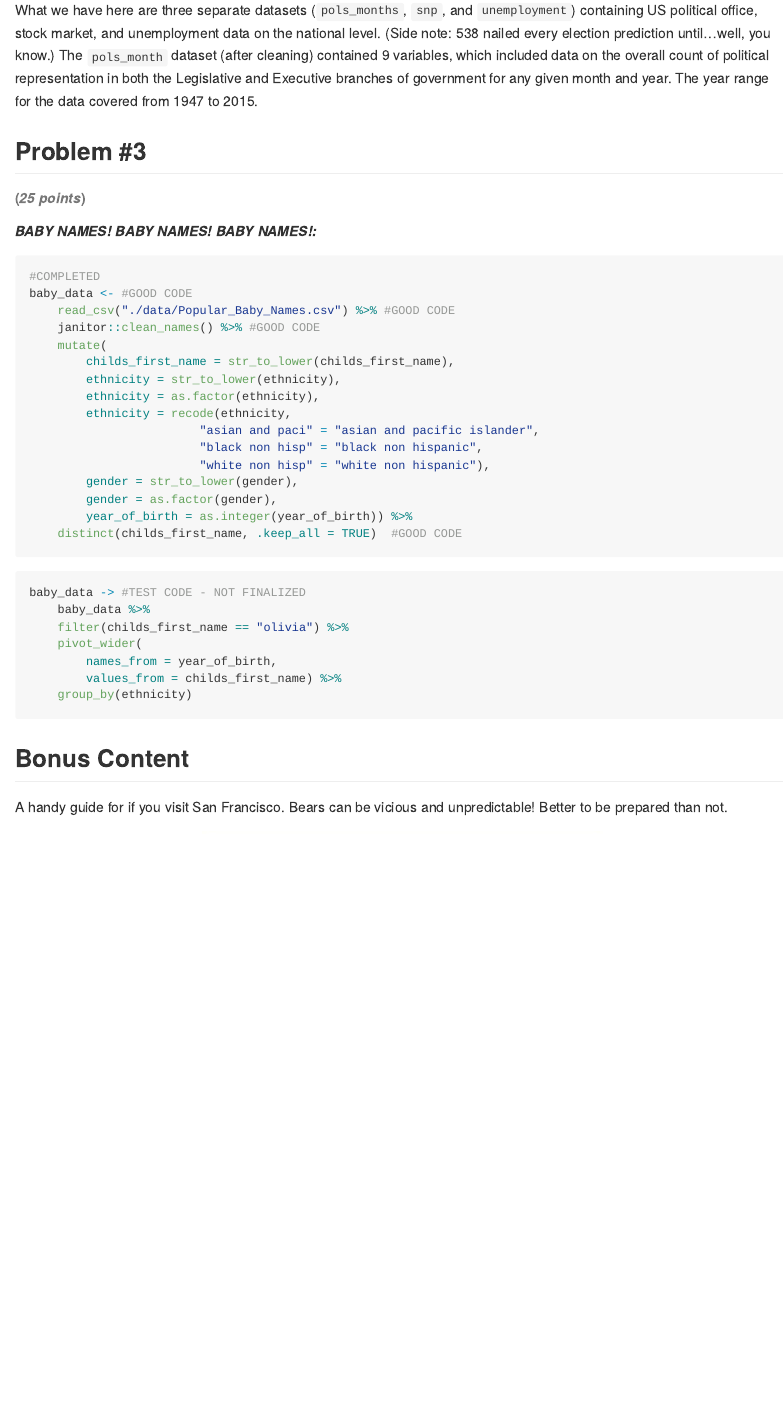
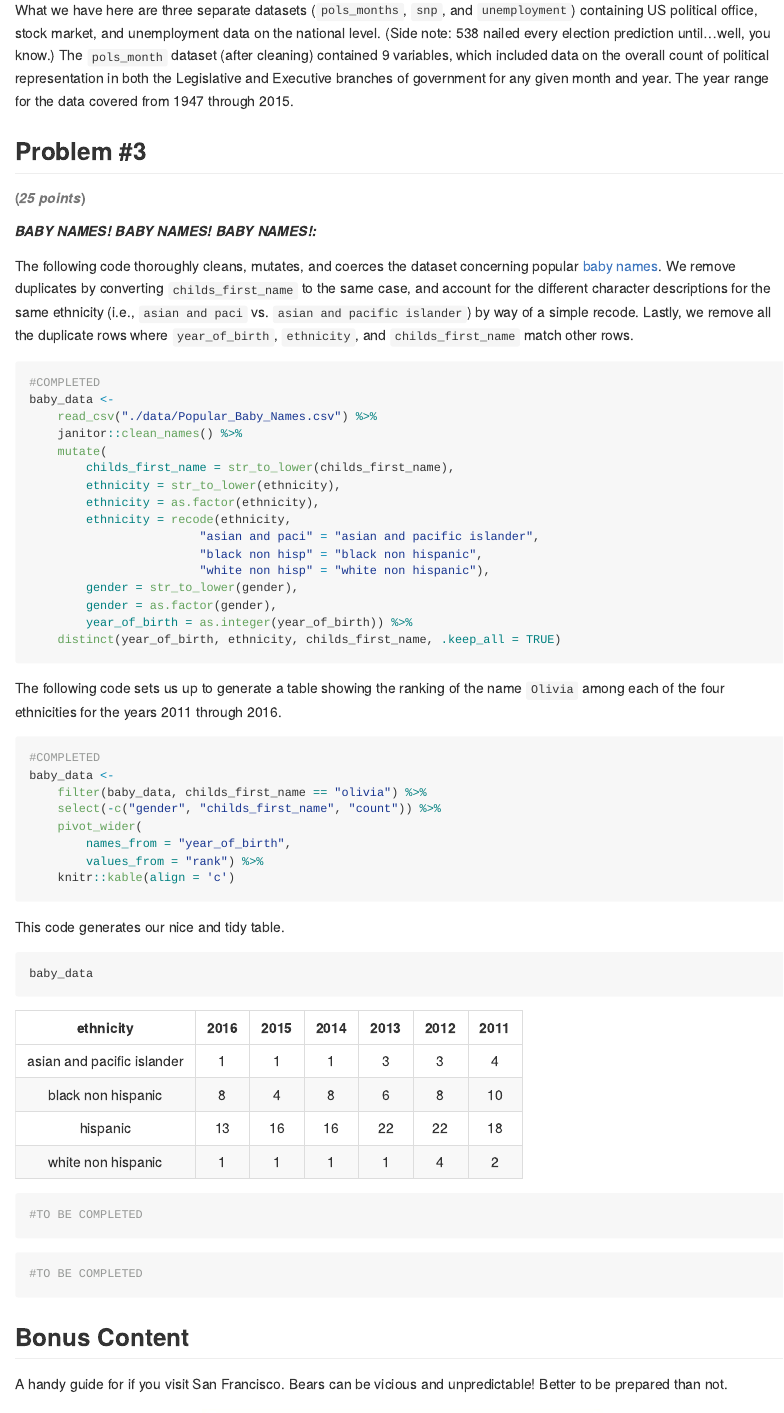
Before and after one commit to jon-brock/p8105_hw2, an R Markdown document (p8105_hw2_jpb2210.Rmd): the page in a window 1100 px wide, from 3450 px down. The pictures show the output file p8105_hw2_jpb2210.md that the author committed with the source, drawn offline in the style of GitHub.

Commit message:
finalized everything in problem 3 up until the male name table and the accompanying plot.

````diff
--- a/p8105_hw2_jpb2210.Rmd
+++ b/p8105_hw2_jpb2210.Rmd
@@ -130,11 +130,13 @@ What we have here are three separate datasets (`pols_months`, `snp`, and `unempl
 ###### (*25 points*)
 ##### *BABY NAMES! BABY NAMES! BABY NAMES!:*
 
+The following code thoroughly cleans, mutates, and coerces the dataset concerning popular [baby names](https://youtu.be/JAfSjh6_2Jk?t=54). We remove duplicates by converting `childs_first_name` to the same case, and account for the different character descriptions for the same ethnicity (i.e., `asian and paci` vs. `asian and pacific islander`) by way of a simple recode. Lastly, we remove all the duplicate rows where `year_of_birth`, `ethnicity`, and `childs_first_name` match other rows.
+
 ```{r clean_baby_name_data, message = FALSE}
 #COMPLETED
-baby_data <- #GOOD CODE
-    read_csv("./data/Popular_Baby_Names.csv") %>% #GOOD CODE
-    janitor::clean_names() %>% #GOOD CODE
+baby_data <-
+    read_csv("./data/Popular_Baby_Names.csv") %>%
+    janitor::clean_names() %>%
     mutate(
         childs_first_name = str_to_lower(childs_first_name),
         ethnicity = str_to_lower(ethnicity),
@@ -146,19 +148,37 @@ baby_data <- #GOOD CODE
         gender = str_to_lower(gender),
         gender = as.factor(gender),
         year_of_birth = as.integer(year_of_birth)) %>%
-    distinct(childs_first_name, .keep_all = TRUE)  #GOOD CODE
+    distinct(year_of_birth, ethnicity, childs_first_name, .keep_all = TRUE)
 ```
 
-```{r generate_table, eval = FALSE}
-baby_data -> #TEST CODE - NOT FINALIZED
-    baby_data %>%
-    filter(childs_first_name == "olivia") %>%
+The following code sets us up to generate a table showing the ranking of the name `Olivia` among each of the four ethnicities for the years 2011 through 2016.
+
+```{r generate_table_olivia}
+#COMPLETED
+baby_data <-
+    filter(baby_data, childs_first_name == "olivia") %>%
+    select(-c("gender", "childs_first_name", "count")) %>%
     pivot_wider(
-        names_from = year_of_birth,
-        values_from = childs_first_name) %>%
-    group_by(ethnicity)
+        names_from = "year_of_birth",
+        values_from = "rank") %>%
+    knitr::kable(align = 'c')
+```
 
+This simple call generates our nice and tidy table.
+
+```{r display_table}
+baby_data
 ```
+
+
+```{r generate_table_male_names, eval = FALSE}
+#TO BE COMPLETED
+```
+
+```{r scatterplot_of_names, eval = FALSE}
+#TO BE COMPLETED
+```
+
 
 ## Bonus Content
 A handy guide for if you visit San Francisco. Bears can be vicious and unpredictable! Better to be prepared than not.
````
Also changed, not shown: p8105_hw2_jpb2210.md.
